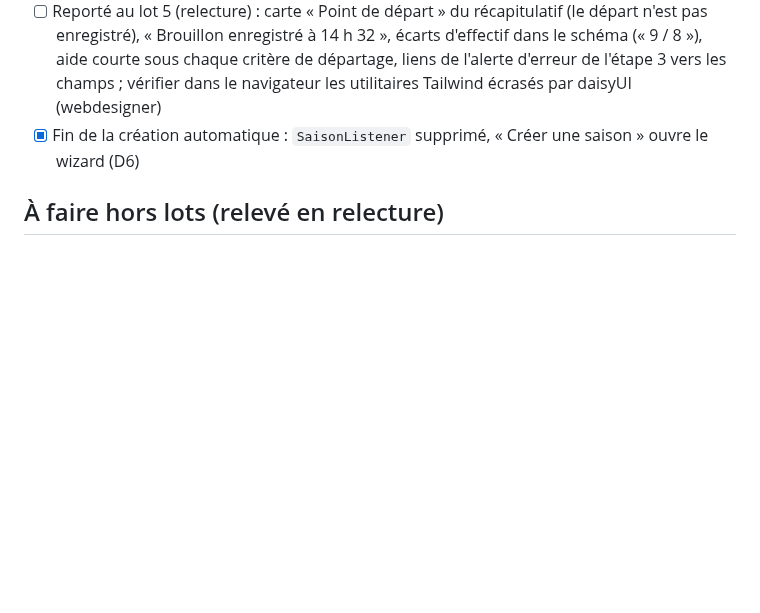
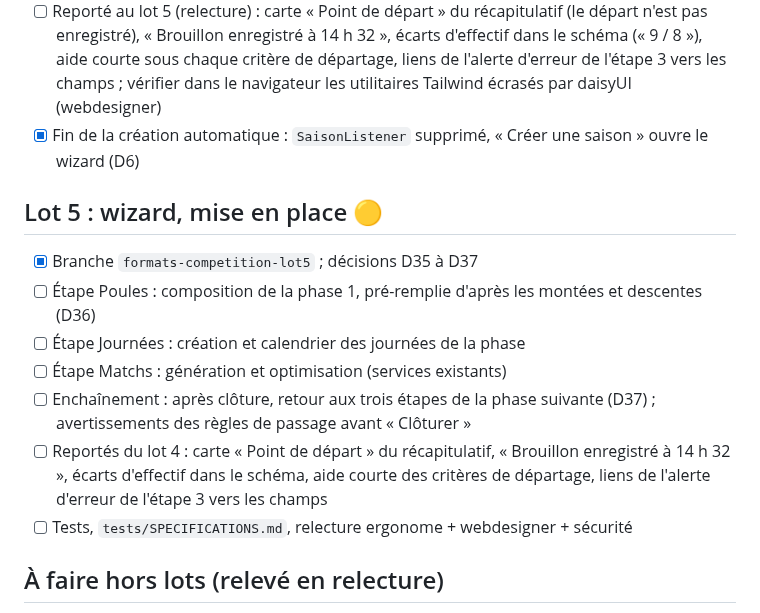
Before and after one commit to amoulin974/blvb, a Markdown page: docs/wizard-saison/lots.md, the part around one of its changes. Rendered like a GitHub page; blank space fills up the shorter version.

```diff
--- a/docs/wizard-saison/lots.md
+++ b/docs/wizard-saison/lots.md
@@ -121,6 +121,18 @@ matchs individuels), qui changent le modèle lui-même (D13).
       champs ; vérifier dans le navigateur les utilitaires Tailwind écrasés par daisyUI (webdesigner)
 - [x] Fin de la création automatique : `SaisonListener` supprimé, « Créer une saison » ouvre le wizard (D6)
 
+## Lot 5 : wizard, mise en place 🟡
+- [x] Branche `formats-competition-lot5` ; décisions D35 à D37
+- [ ] Étape Poules : composition de la phase 1, pré-remplie d'après les montées et descentes (D36)
+- [ ] Étape Journées : création et calendrier des journées de la phase
+- [ ] Étape Matchs : génération et optimisation (services existants)
+- [ ] Enchaînement : après clôture, retour aux trois étapes de la phase suivante (D37) ;
+      avertissements des règles de passage avant « Clôturer »
+- [ ] Reportés du lot 4 : carte « Point de départ » du récapitulatif, « Brouillon enregistré à 14 h 32 »,
+      écarts d'effectif dans le schéma, aide courte des critères de départage, liens de l'alerte d'erreur
+      de l'étape 3 vers les champs
+- [ ] Tests, `tests/SPECIFICATIONS.md`, relecture ergonome + webdesigner + sécurité
+
 ## À faire hors lots (relevé en relecture)
 - [x] Contraste des alertes de l'admin (texte coloré 3:1 au lieu de 4,5:1) et icônes succès / info
       (webdesigner, D28) : fait sur `main` et `prod` (`af97240`), gabarit commun `admin/_alerte.html.twig`
```
Also changed, not shown: other parts of docs/wizard-saison/lots.md (+1 -1 lines), docs/wizard-saison/decisions.md (+21 -0 lines).
